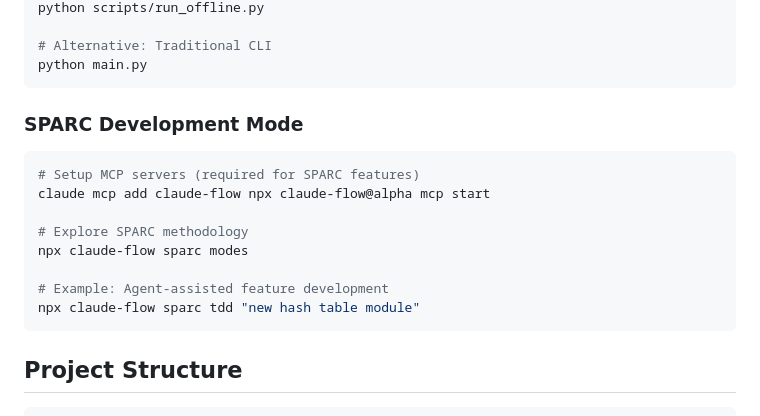
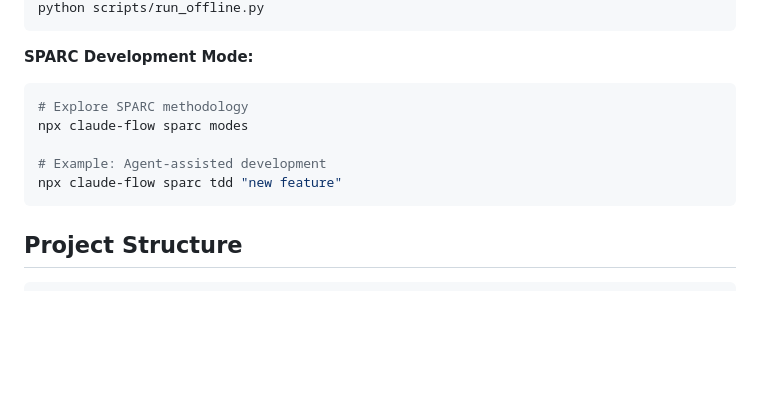
Before and after one commit to bjpl/algorithms_and_data_structures, a Markdown page: README.md, the part around one of its changes. GitHub-like rendering; folded sections open; blank space fills up the shorter version.

````diff
--- a/README.md
+++ b/README.md
@@ -84,18 +120,11 @@ learn.bat
 python scripts/run_offline.py
-
-# Alternative: Traditional CLI
-python main.py
 ```
 
-### SPARC Development Mode
-
+**SPARC Development Mode:**
 ```bash
-# Setup MCP servers (required for SPARC features)
-claude mcp add claude-flow npx claude-flow@alpha mcp start
-
 # Explore SPARC methodology
 npx claude-flow sparc modes
 
-# Example: Agent-assisted feature development
-npx claude-flow sparc tdd "new hash table module"
+# Example: Agent-assisted development
+npx claude-flow sparc tdd "new feature"
 ```
````
Also changed, not shown: other parts of README.md (+64 -26 lines).
